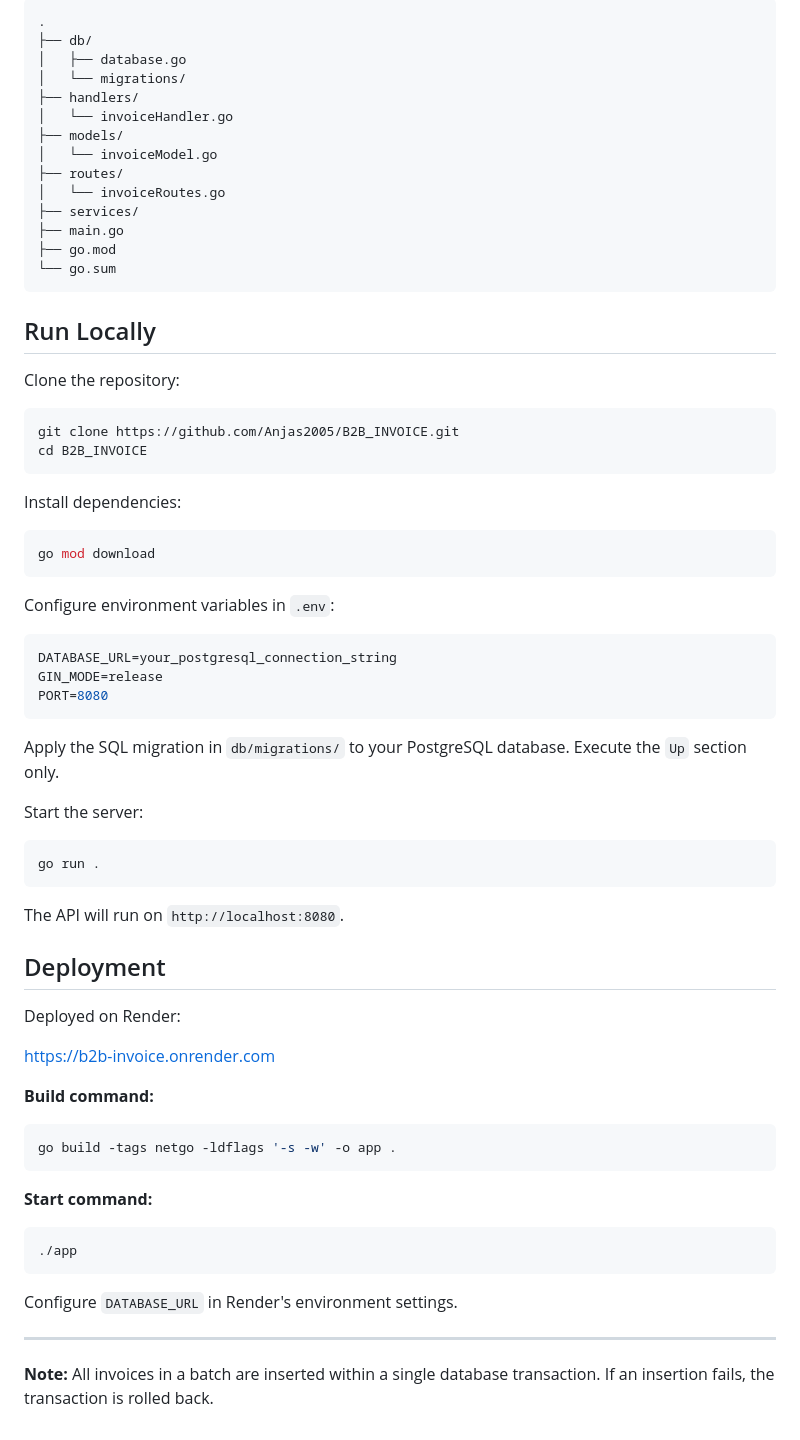
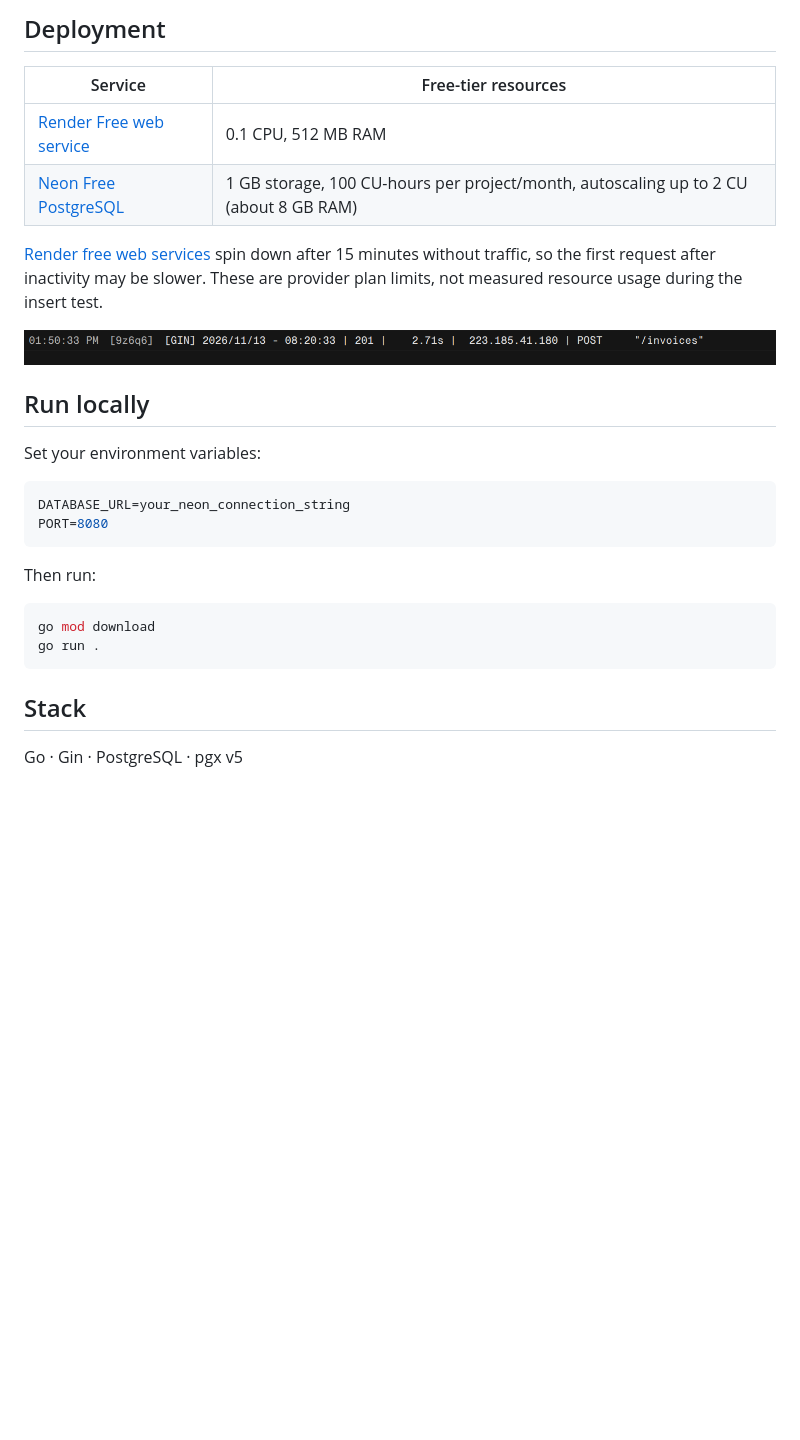
Before and after one commit to Anjas2005/B2B_INVOICE, a Markdown page: README.md, the part around one of its changes. Rendered like a GitHub page; pictures changed too: assets/Render.png (added); blank space fills up the shorter version.

````diff
--- a/README.md
+++ b/README.md
@@ -72,74 +45,31 @@ Response (`201 Created`):
 
-```text
-.
-├── db/
-│   ├── database.go
-│   └── migrations/
-├── handlers/
-│   └── invoiceHandler.go
-├── models/
-│   └── invoiceModel.go
-├── routes/
-│   └── invoiceRoutes.go
-├── services/
-├── main.go
-├── go.mod
-└── go.sum
+## Deployment
+
+| Service | Free-tier resources |
+|---|---|
+| [Render Free web service](https://render.com/docs/compute-plans) | 0.1 CPU, 512 MB RAM |
+| [Neon Free PostgreSQL](https://neon.com/pricing) | 1 GB storage, 100 CU-hours per project/month, autoscaling up to 2 CU (about 8 GB RAM) |
+
+[Render free web services](https://render.com/docs/free) spin down after 15 minutes without traffic, so the first request after inactivity may be slower. These are provider plan limits, not measured resource usage during the insert test.
+
+![Render deployment](assets/Render.png)
+
+## Run locally
+
+Set your environment variables:
+
+```env
+DATABASE_URL=your_neon_connection_string
+PORT=8080
 ```
 
-## Run Locally
-
-Clone the repository:
-
-```bash
-git clone https://github.com/Anjas2005/B2B_INVOICE.git
-cd B2B_INVOICE
-```
-
-Install dependencies:
+Then run:
 
 ```bash
 go mod download
-```
-
-Configure environment variables in `.env`:
-
-```env
-DATABASE_URL=your_postgresql_connection_string
-GIN_MODE=release
-PORT=8080
-```
-
-Apply the SQL migration in `db/migrations/` to your PostgreSQL database. Execute the `Up` section only.
-
-Start the server:
-
-```bash
 go run .
 ```
 
-The API will run on `http://localhost:8080`.
+## Stack
 
-## Deployment
-
-Deployed on Render:
-
-https://b2b-invoice.onrender.com
-
-**Build command:**
-
-```bash
-go build -tags netgo -ldflags '-s -w' -o app .
-```
-
-**Start command:**
-
-```bash
-./app
-```
-
-Configure `DATABASE_URL` in Render's environment settings.
-
----
-
-**Note:** All invoices in a batch are inserted within a single database transaction. If an insertion fails, the transaction is rolled back.
+Go · Gin · PostgreSQL · pgx v5
````
Also changed, not shown: other parts of README.md (+17 -44 lines), assets/Neon_10K.png (added).
